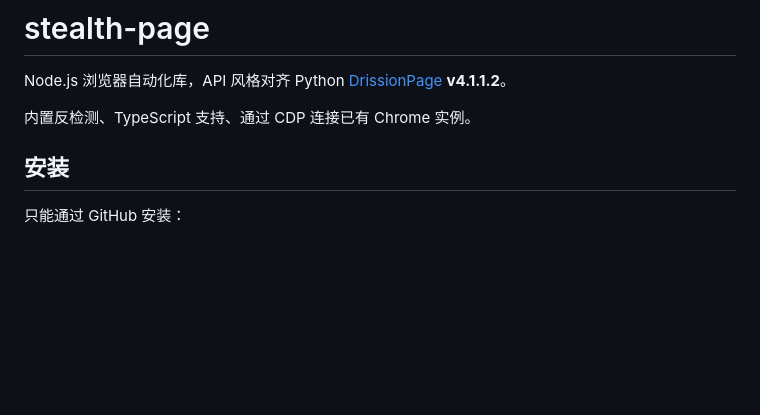
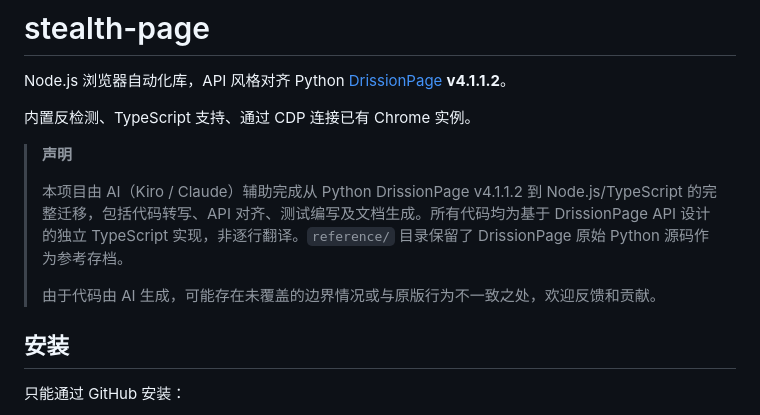
Before and after one commit to lingpotool/stealth-page, a Markdown page: README.md, the part around the change. Drawn GitHub-style; blank space fills up the shorter version.

Commit message:
docs: add AI migration disclaimer to README

```diff
--- a/README.md
+++ b/README.md
@@ -3,6 +3,12 @@
 Node.js 浏览器自动化库，API 风格对齐 Python [DrissionPage](https://github.com/g1879/DrissionPage) **v4.1.1.2**。
 
 内置反检测、TypeScript 支持、通过 CDP 连接已有 Chrome 实例。
+
+> **声明**
+>
+> 本项目由 AI（Kiro / Claude）辅助完成从 Python DrissionPage v4.1.1.2 到 Node.js/TypeScript 的完整迁移，包括代码转写、API 对齐、测试编写及文档生成。所有代码均为基于 DrissionPage API 设计的独立 TypeScript 实现，非逐行翻译。`reference/` 目录保留了 DrissionPage 原始 Python 源码作为参考存档。
+>
+> 由于代码由 AI 生成，可能存在未覆盖的边界情况或与原版行为不一致之处，欢迎反馈和贡献。
 
 ## 安装
 
```
